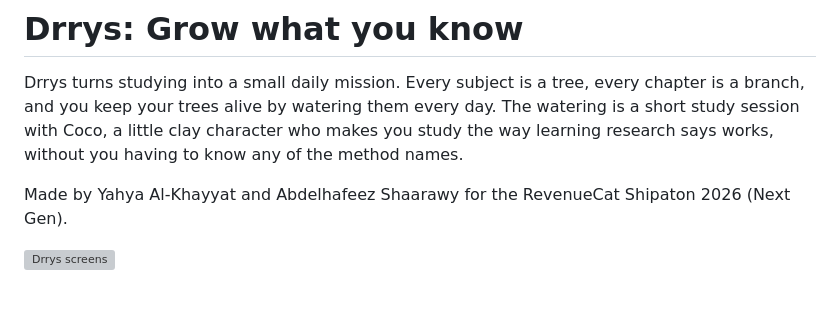
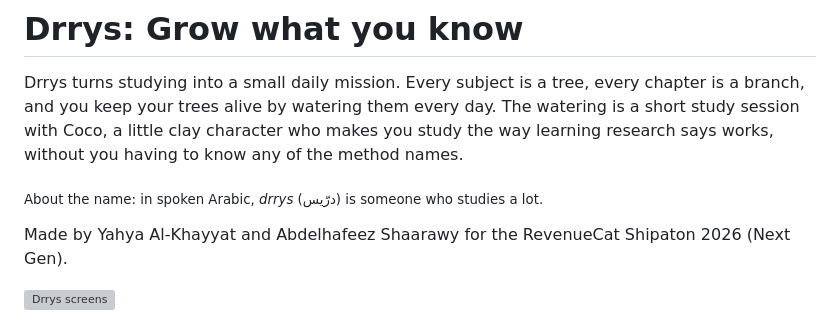
Before and after one commit to yahkh06y-gif/drrys, a Markdown page: README.md, the part around the change. Drawn GitHub-style; blank space fills up the shorter version; grey boxes are pictures that could not be loaded.

Commit message:
Name meaning

```diff
--- a/README.md
+++ b/README.md
@@ -1,6 +1,8 @@
 # Drrys: Grow what you know
 
 Drrys turns studying into a small daily mission. Every subject is a tree, every chapter is a branch, and you keep your trees alive by watering them every day. The watering is a short study session with Coco, a little clay character who makes you study the way learning research says works, without you having to know any of the method names.
+
+<sub>About the name: in spoken Arabic, *drrys* (درّيس) is someone who studies a lot.</sub>
 
 Made by Yahya Al-Khayyat and Abdelhafeez Shaarawy for the RevenueCat Shipaton 2026 (Next Gen).
 
```
